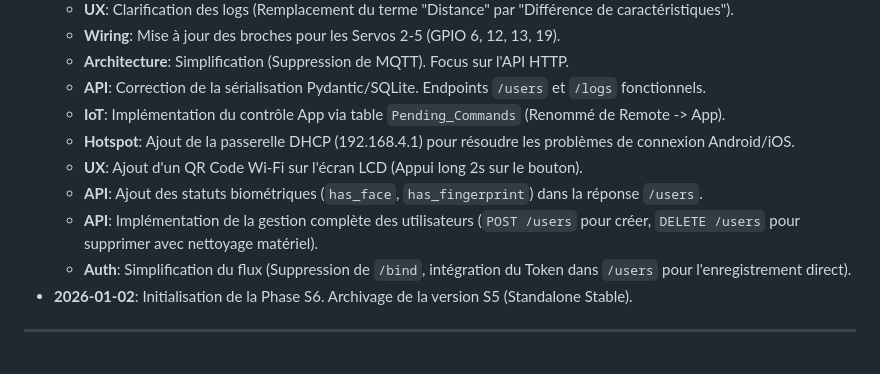
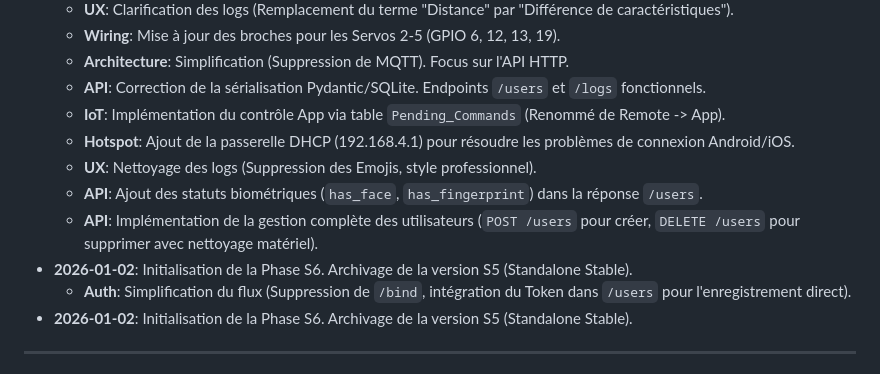
Before and after one commit to nicrain/DistCapsule, a Markdown page: docs/PROJECT_STATUS_S6.md, the part around the change. Rendered like a GitHub page.

Commit message:
docs: finalize project status for S6 phase with completed API and UX tasks

```diff
--- a/docs/PROJECT_STATUS_S6.md
+++ b/docs/PROJECT_STATUS_S6.md
@@ -40,9 +40,10 @@
     *   **API**: Correction de la sérialisation Pydantic/SQLite. Endpoints `/users` et `/logs` fonctionnels.
     *   **IoT**: Implémentation du contrôle App via table `Pending_Commands` (Renommé de Remote -> App).
     *   **Hotspot**: Ajout de la passerelle DHCP (192.168.4.1) pour résoudre les problèmes de connexion Android/iOS.
-    *   **UX**: Ajout d'un QR Code Wi-Fi sur l'écran LCD (Appui long 2s sur le bouton).
+    *   **UX**: Nettoyage des logs (Suppression des Emojis, style professionnel).
     *   **API**: Ajout des statuts biométriques (`has_face`, `has_fingerprint`) dans la réponse `/users`.
     *   **API**: Implémentation de la gestion complète des utilisateurs (`POST /users` pour créer, `DELETE /users` pour supprimer avec nettoyage matériel).
+*   **2026-01-02**: Initialisation de la Phase S6. Archivage de la version S5 (Standalone Stable).
     *   **Auth**: Simplification du flux (Suppression de `/bind`, intégration du Token dans `/users` pour l'enregistrement direct).
 *   **2026-01-02**: Initialisation de la Phase S6. Archivage de la version S5 (Standalone Stable).
 
```
Also changed, not shown: .gemini/GEMINI.md (+1 -1 lines).
